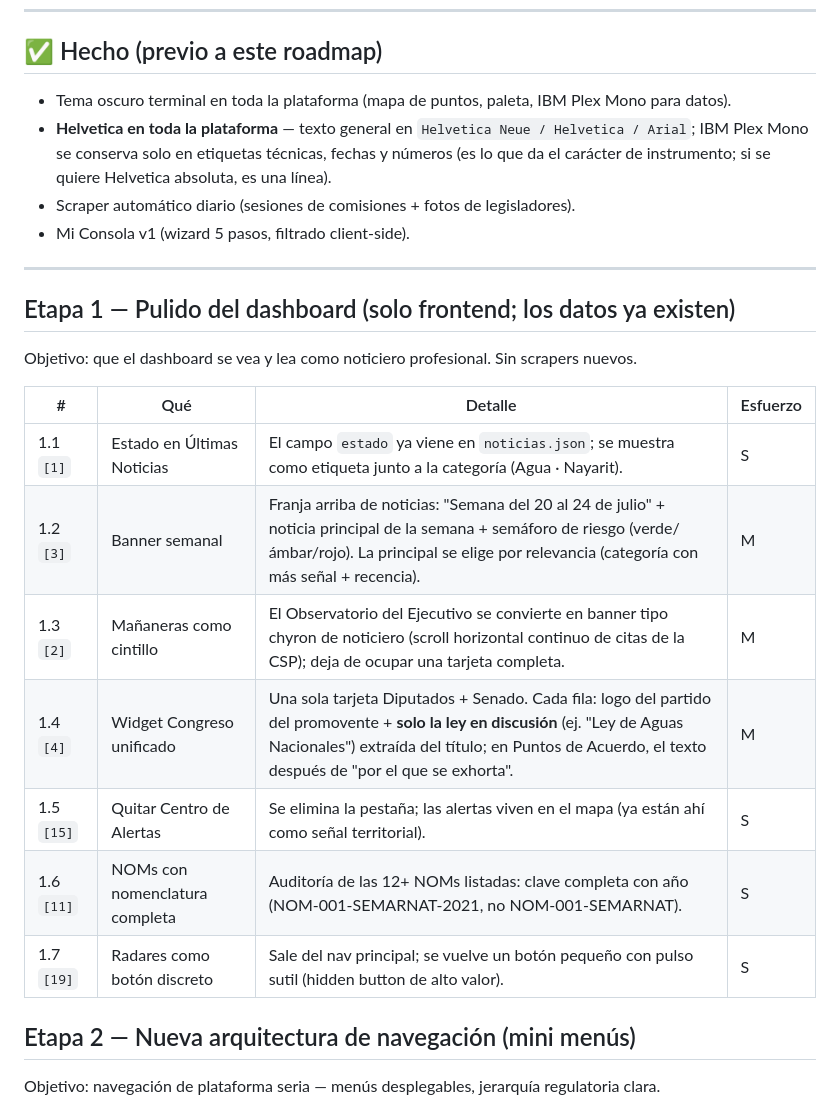
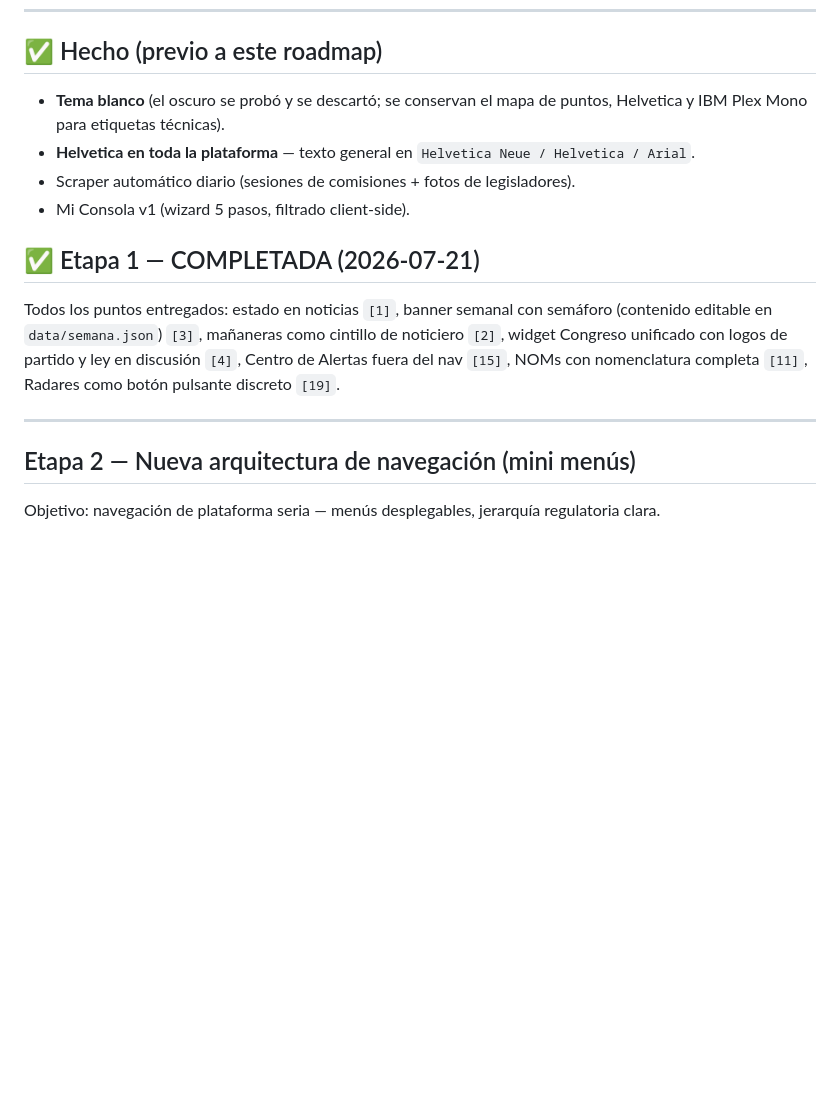
Before and after one commit to gemiscopex/gemi-scope, a Markdown page: ROADMAP.md, the part around the change. Rendered like a GitHub page; blank space fills up the shorter version.

Commit message:
docs: Etapa 1 completada

```diff
--- a/ROADMAP.md
+++ b/ROADMAP.md
@@ -15,28 +15,21 @@ el número de la nota original entre corchetes `[N]` para trazabilidad.
 
 ## ✅ Hecho (previo a este roadmap)
 
-- Tema oscuro terminal en toda la plataforma (mapa de puntos, paleta, IBM Plex Mono para datos).
-- **Helvetica en toda la plataforma** — texto general en `Helvetica Neue / Helvetica / Arial`;
-  IBM Plex Mono se conserva solo en etiquetas técnicas, fechas y números (es lo
-  que da el carácter de instrumento; si se quiere Helvetica absoluta, es una línea).
+- **Tema blanco** (el oscuro se probó y se descartó; se conservan el mapa de
+  puntos, Helvetica y IBM Plex Mono para etiquetas técnicas).
+- **Helvetica en toda la plataforma** — texto general en `Helvetica Neue / Helvetica / Arial`.
 - Scraper automático diario (sesiones de comisiones + fotos de legisladores).
 - Mi Consola v1 (wizard 5 pasos, filtrado client-side).
 
+## ✅ Etapa 1 — COMPLETADA (2026-07-21)
+
+Todos los puntos entregados: estado en noticias `[1]`, banner semanal con
+semáforo (contenido editable en `data/semana.json`) `[3]`, mañaneras como
+cintillo de noticiero `[2]`, widget Congreso unificado con logos de partido y
+ley en discusión `[4]`, Centro de Alertas fuera del nav `[15]`, NOMs con
+nomenclatura completa `[11]`, Radares como botón pulsante discreto `[19]`.
+
 ---
-
-## Etapa 1 — Pulido del dashboard (solo frontend; los datos ya existen)
-
-Objetivo: que el dashboard se vea y lea como noticiero profesional. Sin scrapers nuevos.
-
-| # | Qué | Detalle | Esfuerzo |
-|---|-----|---------|----------|
-| 1.1 `[1]` | Estado en Últimas Noticias | El campo `estado` ya viene en `noticias.json`; se muestra como etiqueta junto a la categoría (Agua · Nayarit). | S |
-| 1.2 `[3]` | Banner semanal | Franja arriba de noticias: "Semana del 20 al 24 de julio" + noticia principal de la semana + semáforo de riesgo (verde/ámbar/rojo). La principal se elige por relevancia (categoría con más señal + recencia). | M |
-| 1.3 `[2]` | Mañaneras como cintillo | El Observatorio del Ejecutivo se convierte en banner tipo chyron de noticiero (scroll horizontal continuo de citas de la CSP); deja de ocupar una tarjeta completa. | M |
-| 1.4 `[4]` | Widget Congreso unificado | Una sola tarjeta Diputados + Senado. Cada fila: logo del partido del promovente + **solo la ley en discusión** (ej. "Ley de Aguas Nacionales") extraída del título; en Puntos de Acuerdo, el texto después de "por el que se exhorta". | M |
-| 1.5 `[15]` | Quitar Centro de Alertas | Se elimina la pestaña; las alertas viven en el mapa (ya están ahí como señal territorial). | S |
-| 1.6 `[11]` | NOMs con nomenclatura completa | Auditoría de las 12+ NOMs listadas: clave completa con año (NOM-001-SEMARNAT-2021, no NOM-001-SEMARNAT). | S |
-| 1.7 `[19]` | Radares como botón discreto | Sale del nav principal; se vuelve un botón pequeño con pulso sutil (hidden button de alto valor). | S |
 
 ## Etapa 2 — Nueva arquitectura de navegación (mini menús)
 
```
